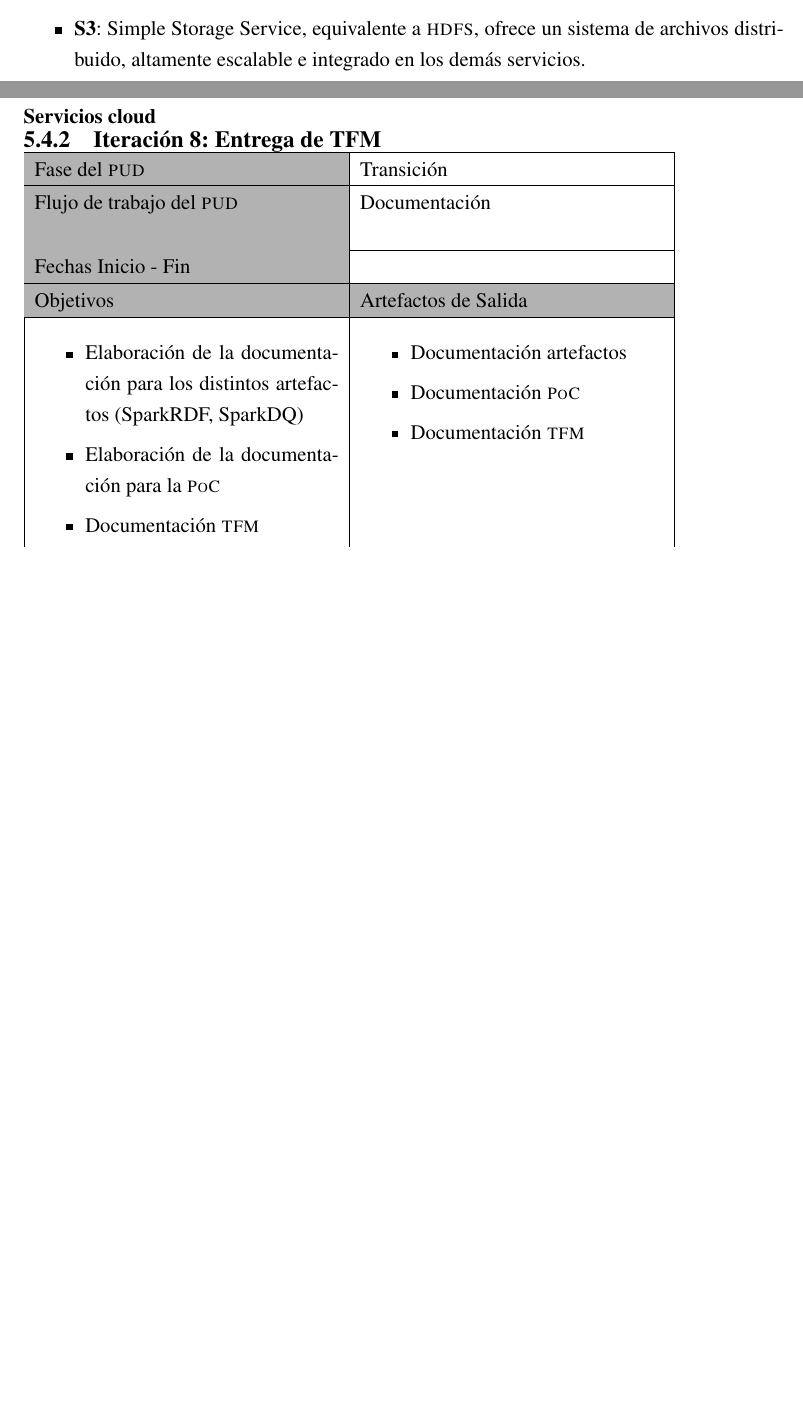
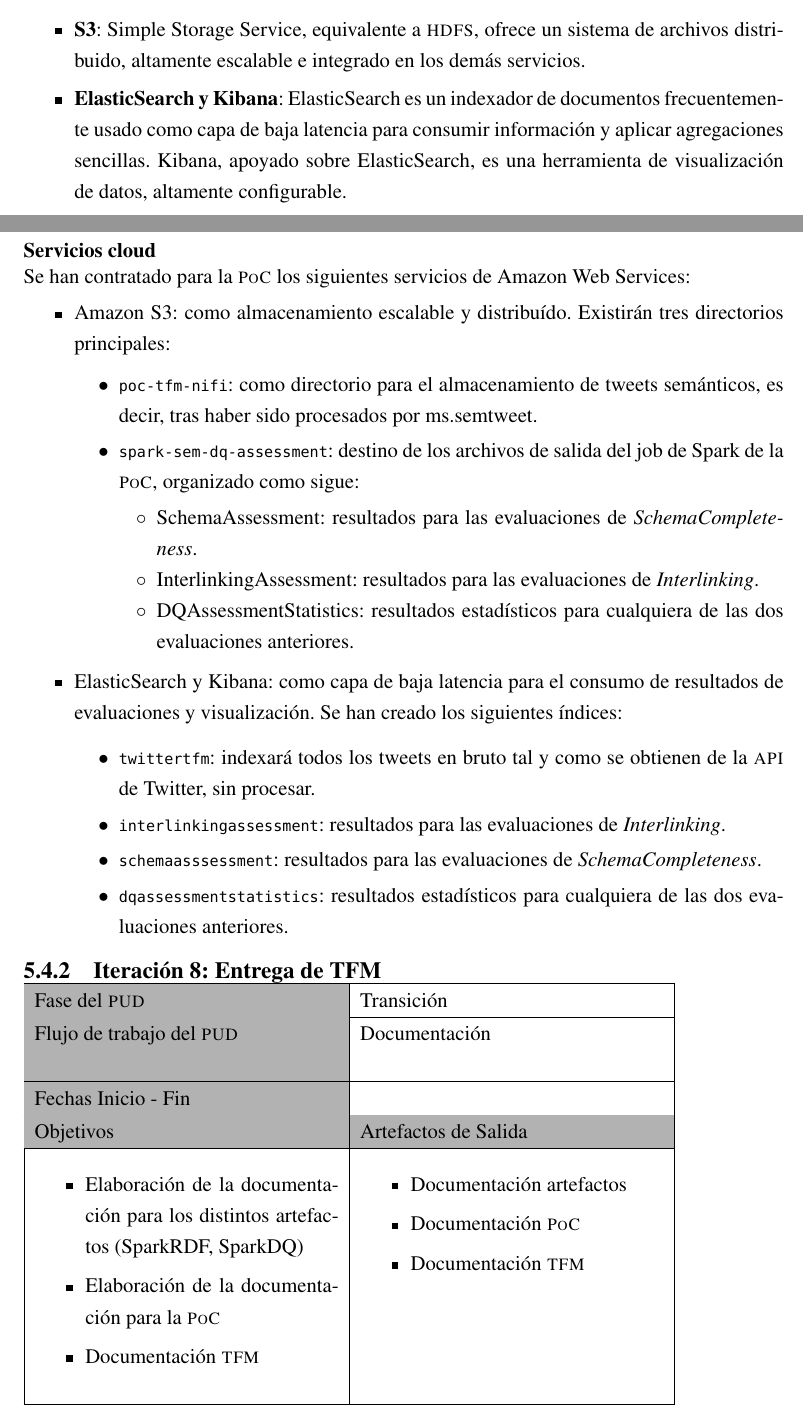
Before and after one commit to RaulRC/tfm-doc, a LaTeX thesis (main.tex, which reads estadoArte.tex, resultados.tex): two parts of pages 69 and 105 of 120, joined at a grey line, cut so that both start at the same text, the shorter picture padded with empty space. The pictures show the PDF file main.pdf that the author committed with the source.

Commit message:
[IMP] ch05 update

```diff
--- a/estadoArte.tex
+++ b/estadoArte.tex
@@ -1308,6 +1308,10 @@ Entre los principales caben destacar:
 \begin{itemize}
 \item \textbf{S3}: Simple Storage Service, equivalente a \acs{HDFS}, ofrece un sistema de archivos
   distribuido, altamente escalable e integrado en los demás servicios.
+\item \textbf{ElasticSearch y Kibana}: ElasticSearch es un indexador de documentos frecuentemente
+  usado como capa de baja latencia para consumir información y aplicar
+  agregaciones sencillas. Kibana, apoyado sobre ElasticSearch, es una
+  herramienta de visualización de datos, altamente configurable.
 \item \textbf{EC2}: Elastic Compute Cloud, ofrece capacidad de cómputo adaptable
   a través de servidores que pueden realizar autoescalado en los centros de
   datos de amazon, versátiles para hospedar sistemas software.
--- a/resultados.tex
+++ b/resultados.tex
@@ -738,7 +744,47 @@ case class Tweet (created_at: String, id: Int, id_str: String, text: String,
 
 
 \subsubsection{Servicios cloud}
+\label{res:cloud}
+Se han contratado para la \acs{PoC} los siguientes servicios de Amazon Web
+Services:
 
+\begin{itemize}
+\item Amazon S3: como almacenamiento escalable y distribuído. Existirán tres
+  directorios principales:
+  \begin{itemize}
+  \item \texttt{poc-tfm-nifi}: como directorio para el almacenamiento de tweets
+    semánticos, es decir, tras haber sido procesados por ms.semtweet.
+  \item \texttt{spark-sem-dq-assessment}: destino de los archivos de salida del
+    job de Spark de la \acs{PoC}, organizado como sigue:
+    \begin{itemize}
+    \item SchemaAssessment: resultados para las evaluaciones de
+      \textit{SchemaCompleteness}.
+    \item InterlinkingAssessment: resultados para las evaluaciones de \textit{Interlinking}.
+    \item DQAssessmentStatistics: resultados estadísticos para cualquiera de las
+      dos evaluaciones anteriores.
+    \end{itemize}
+  \end{itemize}
+\item ElasticSearch y Kibana: como capa de baja latencia para el consumo de
+  resultados de evaluaciones y visualización. Se han creado los siguientes
+  índices:
+
+
+
+  \begin{itemize}
+
+  \item \texttt{twittertfm}: indexará todos los tweets en bruto tal y como se
+    obtienen de la \acs{API} de Twitter, sin procesar.
+
+  \item \texttt{interlinkingassessment}: resultados para las evaluaciones de
+    \textit{Interlinking}.
+  \item \texttt{schemaasssessment}: resultados para las evaluaciones de
+    \textit{SchemaCompleteness}.
+  \item \texttt{dqassessmentstatistics}: resultados estadísticos para cualquiera
+    de las dos evaluaciones anteriores.
+  \end{itemize}
+
+
+\end{itemize}
 
 
 \subsection{Iteración 8: Entrega de TFM}
```
Also changed, not shown: main.bib (+4 -0 lines), metodo.tex (+1 -1 lines), main.bbl, main.pdf, estadoArte.tex (2 more changed lines), resultados.tex (16 more changed lines).
